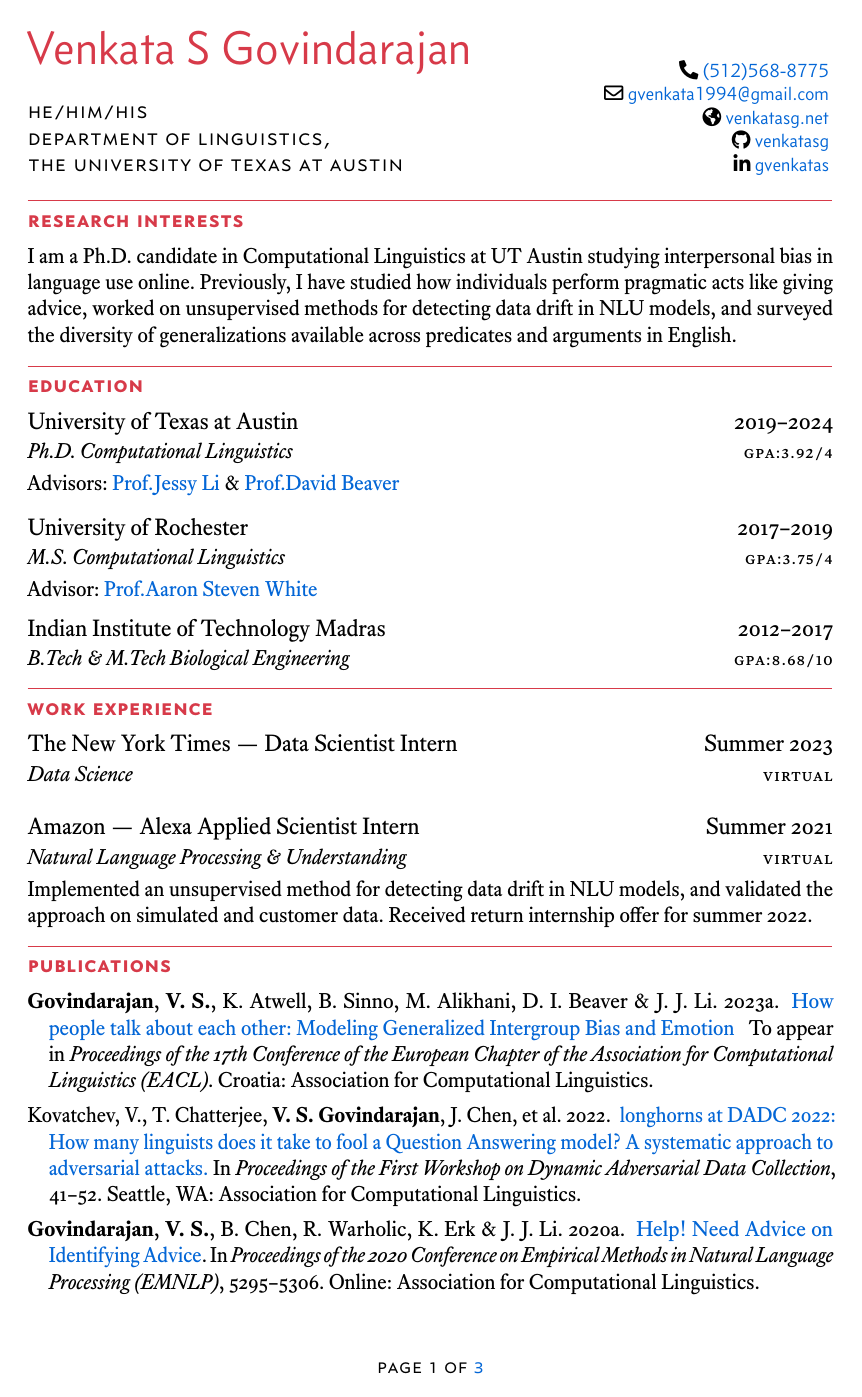
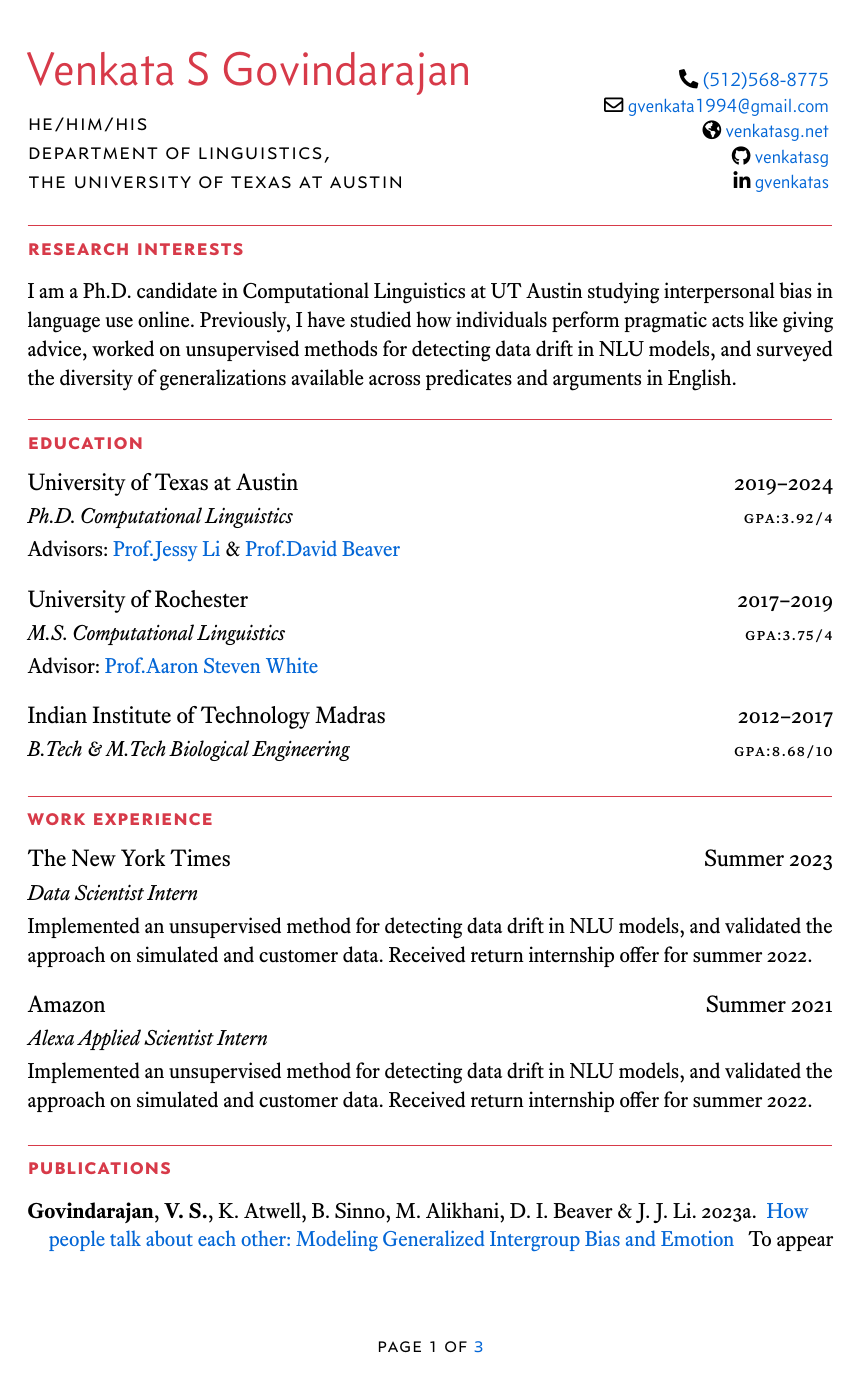
Before and after one commit to venkatasg/CV, a LaTeX CV (Venkat CV.tex, which reads sections/education.tex, sections/work_experience.tex): page 1 of 3. The pictures show the PDF file Venkat CV.pdf that the author committed with the source.

Commit message:
updated resume and CV

```diff
--- a/Venkat CV.tex
+++ b/Venkat CV.tex
@@ -7,10 +7,10 @@
 \name{Venkata\space S}{Govindarajan}
 \title{He/Him/His\\Department of Linguistics,\\The University of Texas at Austin}
 \email{gvenkata1994@gmail.com}
+\phone{(512)568-8775}
+\homepage{venkatasg.net}
 \social[github]{venkatasg}
 \social[linkedin]{gvenkatas}
-\phone{\href{tel:5125688775}{(512)568-8775}}
-\homepage{venkatasg.net}
 
 \begin{document}
 
--- a/sections/education.tex
+++ b/sections/education.tex
@@ -1,16 +1,8 @@
-\cventry{gpa:3.92/4}{Ph.D. Computational Linguistics}
-    {University of Texas at Austin}{2019--2024}
-\vspace{0.15em}
-Advisors: \href{https://jessyli.com}{Prof.Jessy Li} \& \href{https://liberalarts.utexas.edu/linguistics/faculty/dib97}{Prof.David Beaver}
+\cventry{Ph.D. Computational Linguistics}{University of Texas at Austin}
+    {2019--2024}{\rmsc GPA:3.92/4}{Advisors: \href{https://jessyli.com}{Prof.Jessy Li} \& \href{https://liberalarts.utexas.edu/linguistics/faculty/dib97}{Prof.David Beaver}}
 
-\vspace{0.15em}
+\cventry{M.S. Computational Linguistics}{University of Rochester}
+    {2017--2019}{\rmsc GPA:3.75/4}{Advisor: \href{http://aaronstevenwhite.io}{Prof.Aaron Steven White}}
 
-\cventry{gpa:3.75/4}{M.S. Computational Linguistics}
-    {University of Rochester}{2017--2019}
-\vspace{0.15em}
-Advisor: \href{http://aaronstevenwhite.io}{Prof.Aaron Steven White}
-
-\vspace{0.15em}
-
-\cventry{gpa:8.68/10}{B.Tech \& M.Tech Biological Engineering}
-    {Indian Institute of Technology Madras}{2012--2017}
+\cventry{B.Tech \& M.Tech Biological Engineering}{Indian Institute of Technology Madras}{2012--2017}{\rmsc GPA:8.68/10}{}
+\vspace{-1.5em}
--- a/sections/work_experience.tex
+++ b/sections/work_experience.tex
@@ -1,16 +1,6 @@
-\cventry{Virtual}{Data Science}
-  {The New York Times --- Data Scientist Intern}{Summer 2023}
-
-\vspace{0.15em}
+\cventry{Data Scientist Intern}
+  {The New York Times}{Summer 2023}{}{Implemented an unsupervised method for detecting data drift in NLU models, and validated the approach on simulated and customer data. Received return internship offer for summer 2022.}
 
 
-
-\vspace{0.15em}
-
-\cventry{Virtual}{Natural Language Processing \& Understanding}
-  {Amazon --- Alexa Applied Scientist Intern}{Summer 2021}
-
-\vspace{0.15em}
-
-Implemented an unsupervised method for detecting data drift in NLU models, and
-validated the approach on simulated and customer data. Received return internship offer for summer 2022.
+\cventry{Alexa Applied Scientist Intern}
+  {Amazon}{Summer 2021}{}{Implemented an unsupervised method for detecting data drift in NLU models, and validated the approach on simulated and customer data. Received return internship offer for summer 2022.}
```
Also changed, not shown: Venkat Résumé.tex (+2 -1 lines), sections/education_abridged.tex (+10 -6 lines), sections/work_interests.tex (+1 -2 lines), Venkat CV.pdf, Venkat Résumé.pdf.
